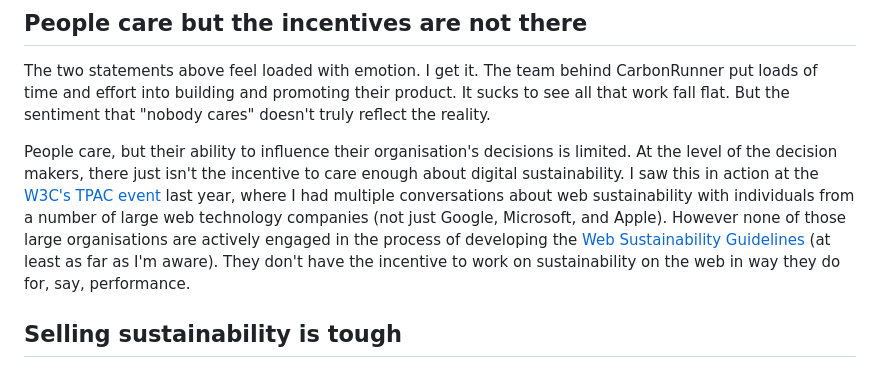
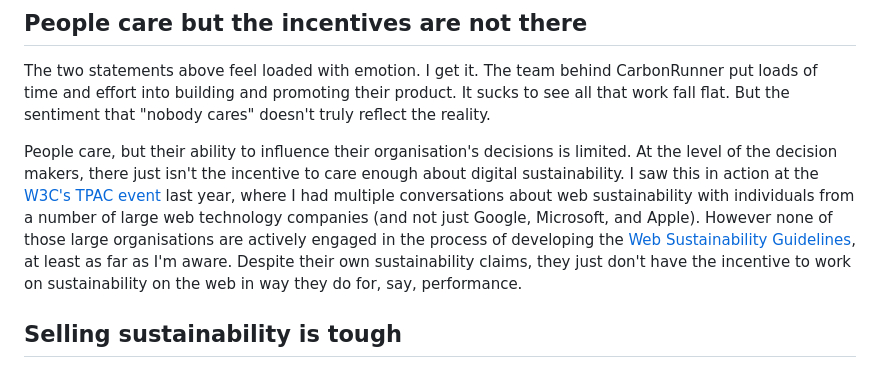
Before and after one commit to fershad/fershad.com, a Markdown page: src/writing/nobody-cares.md, the part around the change. GitHub-like rendering.

```diff
--- a/src/writing/nobody-cares.md
+++ b/src/writing/nobody-cares.md
@@ -20,7 +20,7 @@ This theme gets carried forward in to the second point:
 
 The two statements above feel loaded with emotion. I get it. The team behind CarbonRunner put loads of time and effort into building and promoting their product. It sucks to see all that work fall flat. But the sentiment that "nobody cares" doesn't truly reflect the reality.
 
-People care, but their ability to influence their organisation's decisions is limited. At the level of the decision makers, there just isn't the incentive to care enough about digital sustainability. I saw this in action at the [W3C's TPAC event](https://fershad.com/writing/reflections-tpac-2025/) last year, where I had multiple conversations about web sustainability with individuals from a number of large web technology companies (not just Google, Microsoft, and Apple). However none of those large organisations are actively engaged in the process of developing the [Web Sustainability Guidelines](https://w3c.github.io/sustainableweb-wsg/) (at least as far as I'm aware). They don't have the incentive to work on sustainability on the web in way they do for, say, performance.
+People care, but their ability to influence their organisation's decisions is limited. At the level of the decision makers, there just isn't the incentive to care enough about digital sustainability. I saw this in action at the [W3C's TPAC event](https://fershad.com/writing/reflections-tpac-2025/) last year, where I had multiple conversations about web sustainability with individuals from a number of large web technology companies (and not just Google, Microsoft, and Apple). However none of those large organisations are actively engaged in the process of developing the [Web Sustainability Guidelines](https://w3c.github.io/sustainableweb-wsg/), at least as far as I'm aware. Despite their own sustainability claims, they just don't have the incentive to work on sustainability on the web in way they do for, say, performance.
 
 ## Selling sustainability is tough
 
```
